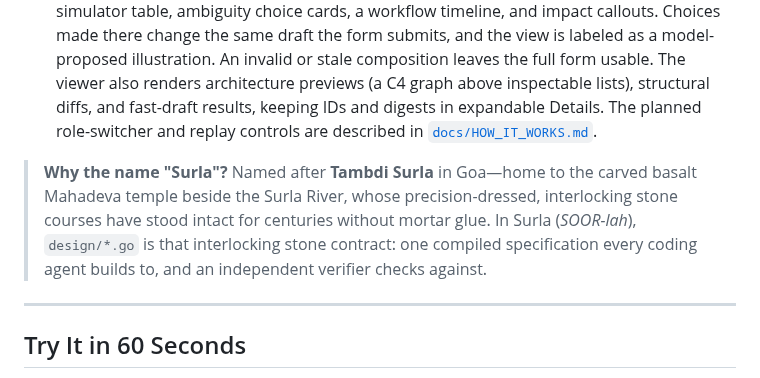
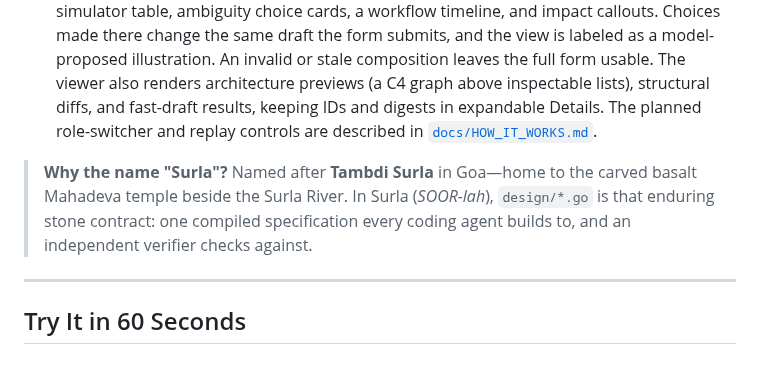
Before and after one commit to goadesign/scantle, a Markdown page: README.md, the part around the change. Drawn GitHub-style.

Commit message:
docs: tighten Tambdi Surla description in README and PROPOSAL

```diff
--- a/README.md
+++ b/README.md
@@ -60,7 +60,7 @@ Instead of reading a 2,000-line diff blindly, Surla separates fast prompt tuning
 - **Iterate on prompts without rebuilding:** When a host binds `Options.TargetUpdater`, `draft_override` (`POST /sandbox/draft`) updates prompt wording in the target's `prompt.Store` in memory, without rebuilding Go code—while Surla refuses any attempt to override compiled Go business rules (`target_kind: "compiled_rule"`, `requires_rebuild: true`; standalone `surla serve` binds no `TargetUpdater`, so `prompt_template` overrides are rejected unless embedded).
 - **Interactive MCP Apps checkpoint viewer (`ui://surla/checkpoint`):** An MCP Apps host loads the viewer through MCP `resources/read` (`text/html;profile=mcp-app`) and shows each tool result in it. For a Change Card, the viewer shows a form with every open question, example, and preserved behavior, and saves through `confirm_intent` (recovering a newer saved card with `get_change`, without losing unsaved edits). When the CP1 model also composed a decision view, the viewer renders it with OpenUI components such as a policy simulator table, ambiguity choice cards, a workflow timeline, and impact callouts. Choices made there change the same draft the form submits, and the view is labeled as a model-proposed illustration. An invalid or stale composition leaves the full form usable. The viewer also renders architecture previews (a C4 graph above inspectable lists), structural diffs, and fast-draft results, keeping IDs and digests in expandable Details. The planned role-switcher and replay controls are described in [`docs/HOW_IT_WORKS.md`](docs/HOW_IT_WORKS.md#checkpoint-3-cp3-fast-draft-overrides--live-sandbox-walkthrough).
 
-> **Why the name "Surla"?** Named after **Tambdi Surla** in Goa—home to the carved basalt Mahadeva temple beside the Surla River, whose precision-dressed, interlocking stone courses have stood intact for centuries without mortar glue. In Surla (*SOOR-lah*), `design/*.go` is that interlocking stone contract: one compiled specification every coding agent builds to, and an independent verifier checks against.
+> **Why the name "Surla"?** Named after **Tambdi Surla** in Goa—home to the carved basalt Mahadeva temple beside the Surla River. In Surla (*SOOR-lah*), `design/*.go` is that enduring stone contract: one compiled specification every coding agent builds to, and an independent verifier checks against.
 
 ---
 
```
Also changed, not shown: PROPOSAL.md (+1 -1 lines).
